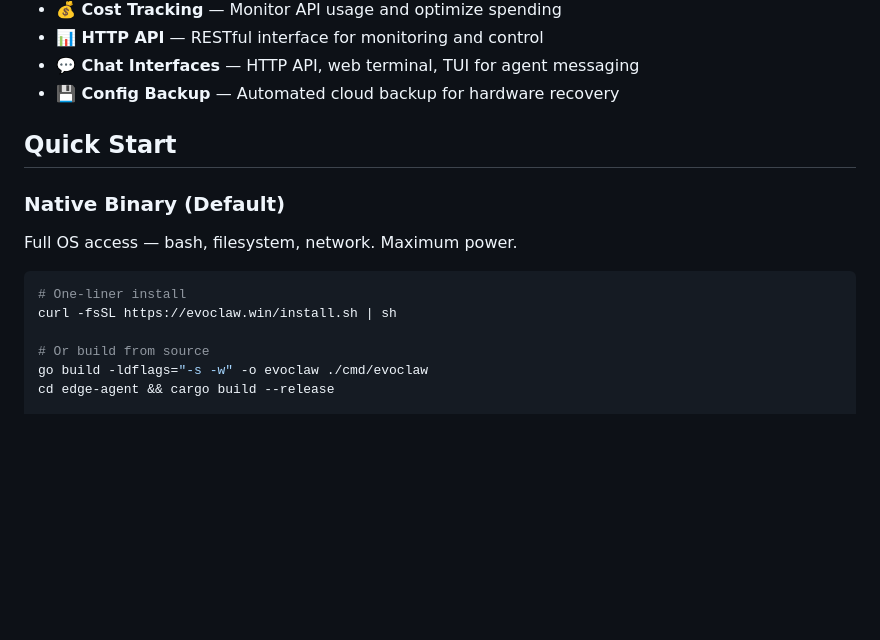
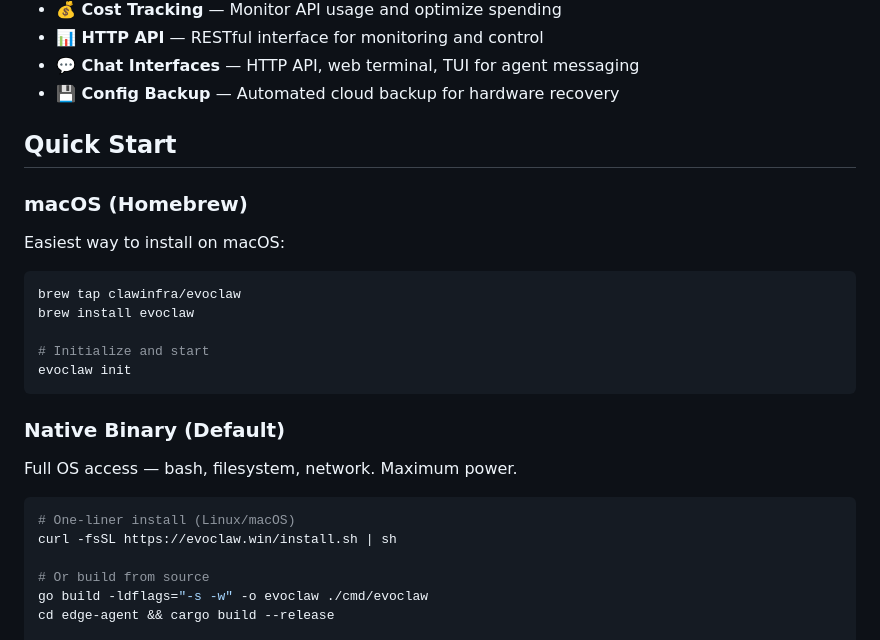
Before and after one commit to clawinfra/evoclaw, a Markdown page: README.md, the part around the change. Drawn GitHub-style; blank space fills up the shorter version.

Commit message:
docs: add Homebrew installation instructions for macOS
- Add dedicated macOS section with brew tap command
- Update quick start to highlight Homebrew as easiest option
- Links to clawinfra/homebrew-evoclaw tap

````diff
--- a/README.md
+++ b/README.md
@@ -24,12 +24,24 @@ EvoClaw is a lightweight, evolution-powered agent orchestration framework design
 
 ## Quick Start
 
+### macOS (Homebrew)
+
+Easiest way to install on macOS:
+
+```bash
+brew tap clawinfra/evoclaw
+brew install evoclaw
+
+# Initialize and start
+evoclaw init
+```
+
 ### Native Binary (Default)
 
 Full OS access — bash, filesystem, network. Maximum power.
 
 ```bash
-# One-liner install
+# One-liner install (Linux/macOS)
 curl -fsSL https://evoclaw.win/install.sh | sh
 
 # Or build from source
````
